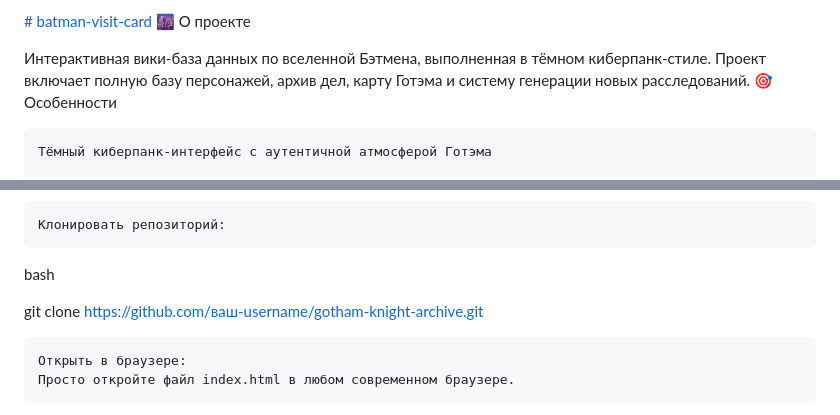
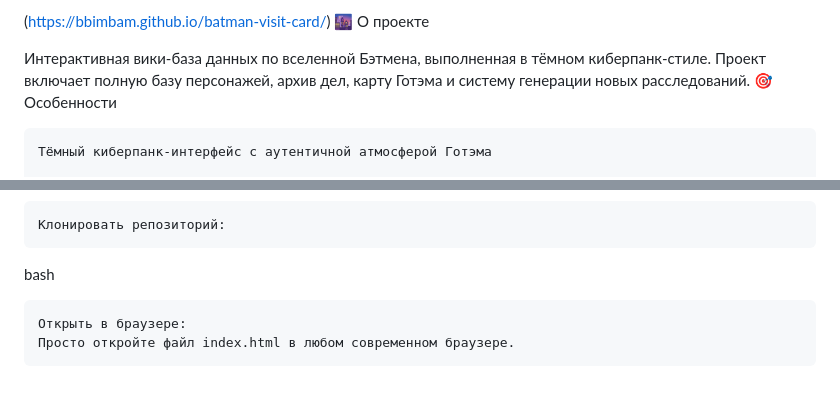
Before and after one commit to Bbimbam/batman-visit-card, a Markdown page: README.md, 2 parts joined by grey strips. Drawn GitHub-style; blank space fills up the shorter version.

```diff
--- a/README.md
+++ b/README.md
@@ -1,4 +1,4 @@
-[# batman-visit-card](https://bbimbam.github.io/batman-visit-card/)
+(https://bbimbam.github.io/batman-visit-card/)
 🌆 О проекте
 
 Интерактивная вики-база данных по вселенной Бэтмена, выполненная в тёмном киберпанк-стиле. Проект включает полную базу персонажей, архив дел, карту Готэма и систему генерации новых расследований.
@@ -24,8 +24,6 @@
     Клонировать репозиторий:
 
 bash
-
-git clone https://github.com/ваш-username/gotham-knight-archive.git
 
     Открыть в браузере:
     Просто откройте файл index.html в любом современном браузере.
```
